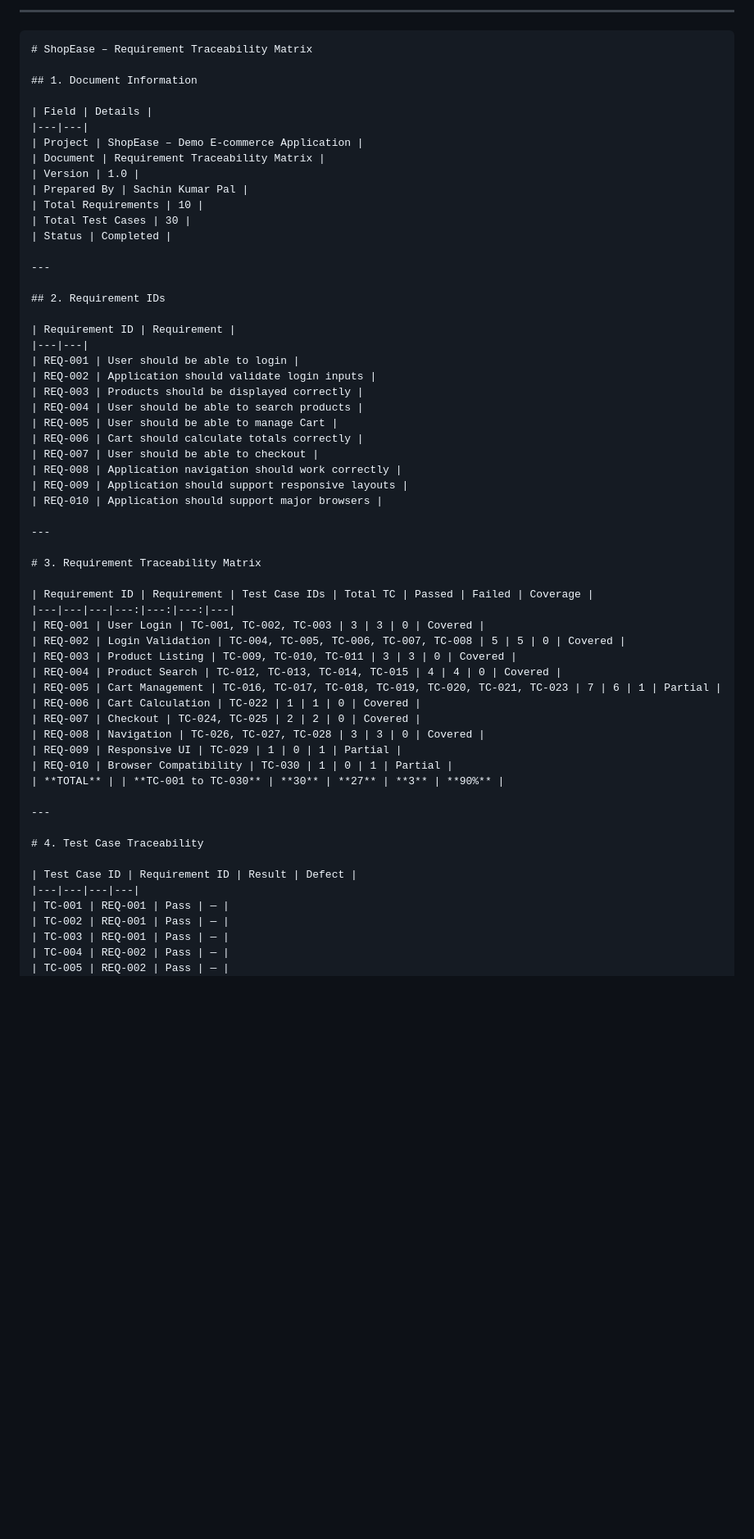
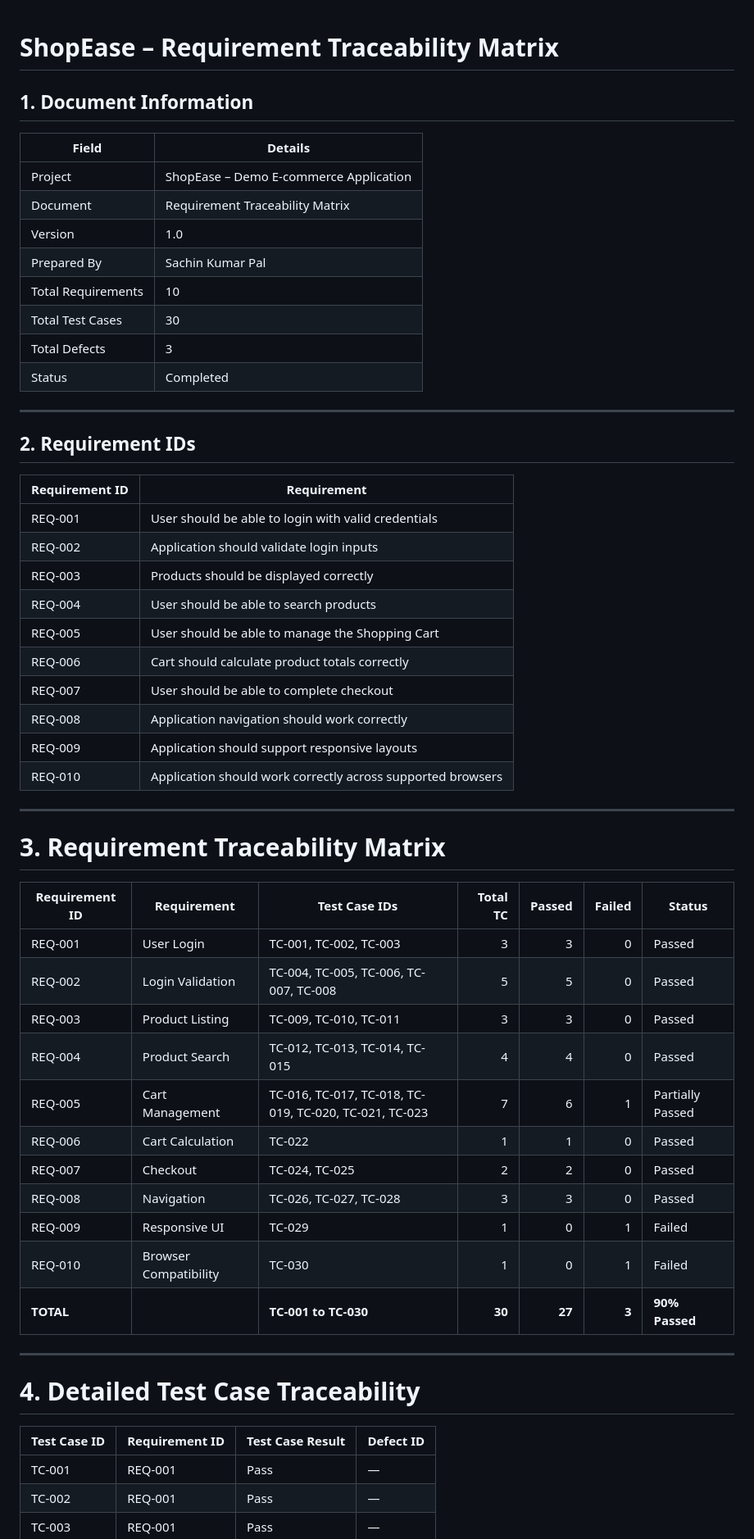
Before and after one commit to sachin59921/shopease-manual-testing-project, a Markdown page: Test-Artifacts/rtm.md, the part around one of its changes. Shown at 82% size. Drawn GitHub-style; blank space fills up the shorter version.

````diff
--- a/Test-Artifacts/rtm.md
+++ b/Test-Artifacts/rtm.md
@@ -1,6 +1,3 @@
-
----
-```markdown
 # ShopEase – Requirement Traceability Matrix
 
 ## 1. Document Information
@@ -13,6 +10,7 @@
 | Prepared By | Sachin Kumar Pal |
 | Total Requirements | 10 |
 | Total Test Cases | 30 |
+| Total Defects | 3 |
 | Status | Completed |
 
 ---
@@ -21,40 +19,40 @@
 
 | Requirement ID | Requirement |
 |---|---|
-| REQ-001 | User should be able to login |
+| REQ-001 | User should be able to login with valid credentials |
 | REQ-002 | Application should validate login inputs |
 | REQ-003 | Products should be displayed correctly |
 | REQ-004 | User should be able to search products |
-| REQ-005 | User should be able to manage Cart |
-| REQ-006 | Cart should calculate totals correctly |
-| REQ-007 | User should be able to checkout |
+| REQ-005 | User should be able to manage the Shopping Cart |
+| REQ-006 | Cart should calculate product totals correctly |
+| REQ-007 | User should be able to complete checkout |
 | REQ-008 | Application navigation should work correctly |
 | REQ-009 | Application should support responsive layouts |
-| REQ-010 | Application should support major browsers |
+| REQ-010 | Application should work correctly across supported browsers |
 
 ---
 
 # 3. Requirement Traceability Matrix
 
-| Requirement ID | Requirement | Test Case IDs | Total TC | Passed | Failed | Coverage |
+| Requirement ID | Requirement | Test Case IDs | Total TC | Passed | Failed | Status |
 |---|---|---|---:|---:|---:|---|
-| REQ-001 | User Login | TC-001, TC-002, TC-003 | 3 | 3 | 0 | Covered |
-| REQ-002 | Login Validation | TC-004, TC-005, TC-006, TC-007, TC-008 | 5 | 5 | 0 | Covered |
-| REQ-003 | Product Listing | TC-009, TC-010, TC-011 | 3 | 3 | 0 | Covered |
-| REQ-004 | Product Search | TC-012, TC-013, TC-014, TC-015 | 4 | 4 | 0 | Covered |
-| REQ-005 | Cart Management | TC-016, TC-017, TC-018, TC-019, TC-020, TC-021, TC-023 | 7 | 6 | 1 | Partial |
-| REQ-006 | Cart Calculation | TC-022 | 1 | 1 | 0 | Covered |
-| REQ-007 | Checkout | TC-024, TC-025 | 2 | 2 | 0 | Covered |
-| REQ-008 | Navigation | TC-026, TC-027, TC-028 | 3 | 3 | 0 | Covered |
-| REQ-009 | Responsive UI | TC-029 | 1 | 0 | 1 | Partial |
-| REQ-010 | Browser Compatibility | TC-030 | 1 | 0 | 1 | Partial |
-| **TOTAL** | | **TC-001 to TC-030** | **30** | **27** | **3** | **90%** |
+| REQ-001 | User Login | TC-001, TC-002, TC-003 | 3 | 3 | 0 | Passed |
+| REQ-002 | Login Validation | TC-004, TC-005, TC-006, TC-007, TC-008 | 5 | 5 | 0 | Passed |
+| REQ-003 | Product Listing | TC-009, TC-010, TC-011 | 3 | 3 | 0 | Passed |
+| REQ-004 | Product Search | TC-012, TC-013, TC-014, TC-015 | 4 | 4 | 0 | Passed |
+| REQ-005 | Cart Management | TC-016, TC-017, TC-018, TC-019, TC-020, TC-021, TC-023 | 7 | 6 | 1 | Partially Passed |
+| REQ-006 | Cart Calculation | TC-022 | 1 | 1 | 0 | Passed |
+| REQ-007 | Checkout | TC-024, TC-025 | 2 | 2 | 0 | Passed |
+| REQ-008 | Navigation | TC-026, TC-027, TC-028 | 3 | 3 | 0 | Passed |
+| REQ-009 | Responsive UI | TC-029 | 1 | 0 | 1 | Failed |
+| REQ-010 | Browser Compatibility | TC-030 | 1 | 0 | 1 | Failed |
+| **TOTAL** | | **TC-001 to TC-030** | **30** | **27** | **3** | **90% Passed** |
 
 ---
 
-# 4. Test Case Traceability
+# 4. Detailed Test Case Traceability
 
-| Test Case ID | Requirement ID | Result | Defect |
+| Test Case ID | Requirement ID | Test Case Result | Defect ID |
 |---|---|---|---|
 | TC-001 | REQ-001 | Pass | — |
 | TC-002 | REQ-001 | Pass | — |
````
Also changed, not shown: other parts of Test-Artifacts/rtm.md (+27 -12 lines).
